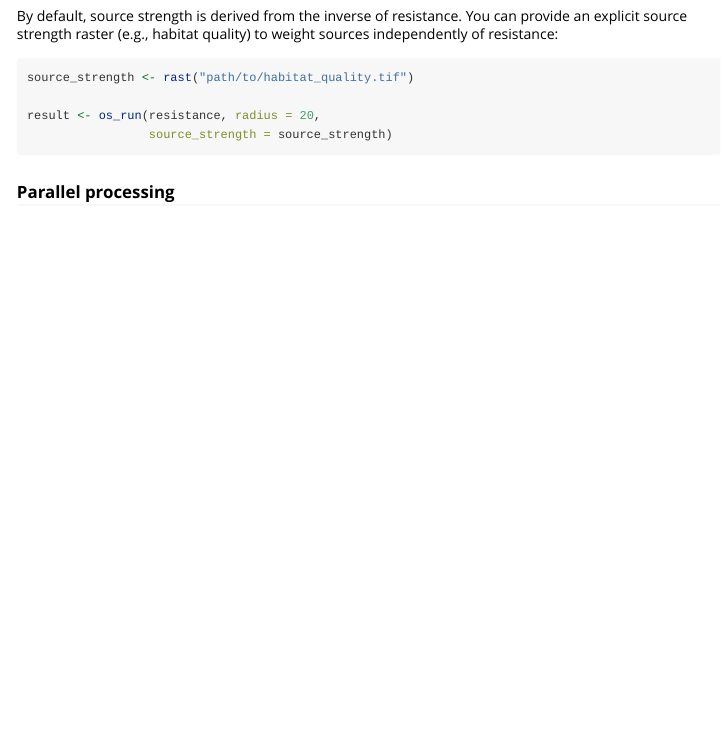
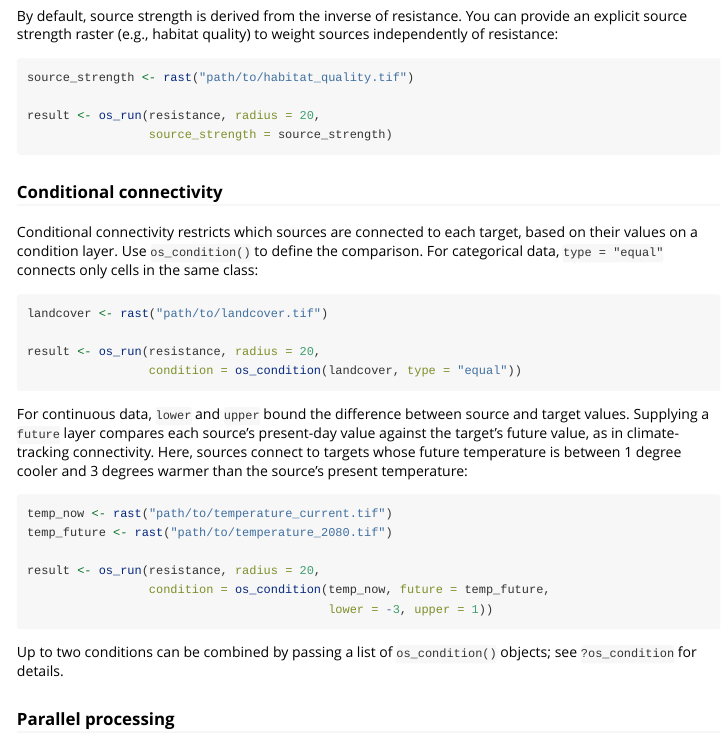
Before and after one commit to matthewkling/circuitscaper, an R Markdown document (vignettes/getting-started.Rmd): the page in a window 1100 px wide, from 4200 px down. Rendered offline with R 4.5, knitr and Pandoc, with nearby package versions.

Commit message:
update readme and vignettes

````diff
--- a/vignettes/getting-started.Rmd
+++ b/vignettes/getting-started.Rmd
@@ -278,6 +278,41 @@ result <- os_run(resistance, radius = 20,
                  source_strength = source_strength)
 ```
 
+
+### Conditional connectivity
+
+Conditional connectivity restricts which sources are connected to each
+target, based on their values on a condition layer. Use `os_condition()`
+to define the comparison. For categorical data, `type = "equal"` connects
+only cells in the same class:
+
+```{r omniscape-equal, eval = FALSE}
+landcover <- rast("path/to/landcover.tif")
+
+result <- os_run(resistance, radius = 20,
+                 condition = os_condition(landcover, type = "equal"))
+```
+
+For continuous data, `lower` and `upper` bound the difference between
+source and target values. Supplying a `future` layer compares each source's
+present-day value against the target's future value, as in
+climate-tracking connectivity. Here, sources connect to targets whose
+future temperature is between 1 degree cooler and 3 degrees warmer than
+the source's present temperature:
+
+```{r omniscape-future, eval = FALSE}
+temp_now <- rast("path/to/temperature_current.tif")
+temp_future <- rast("path/to/temperature_2080.tif")
+
+result <- os_run(resistance, radius = 20,
+                 condition = os_condition(temp_now, future = temp_future,
+                                          lower = -3, upper = 1))
+```
+
+Up to two conditions can be combined by passing a list of
+`os_condition()` objects; see `?os_condition` for details.
+
+
 ### Parallel processing
 
 For large landscapes, enable Julia multithreading to reduce compute times.
````
Also changed, not shown: R/setup.R (+5 -4 lines), README.Rmd (+2 -0 lines), README.md, 3 other files.
